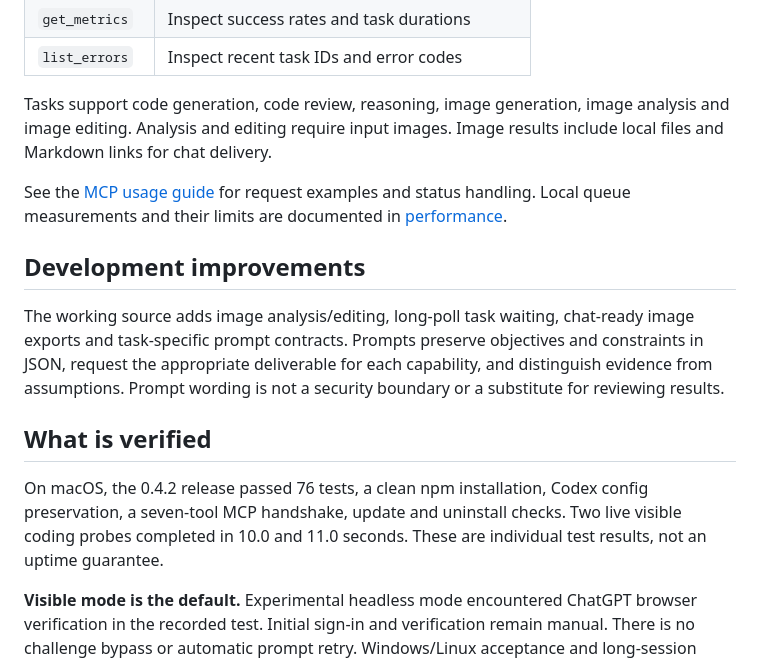
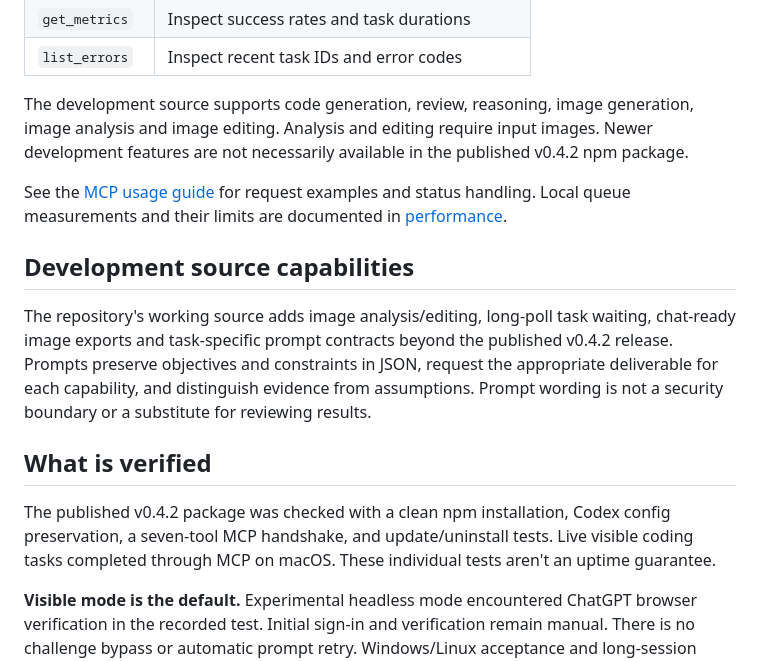
Before and after one commit to rnaefe/chatgpt-wrapper, a Markdown page: README.md, the part around one of its changes. GitHub-like rendering.

```diff
--- a/README.md
+++ b/README.md
@@ -82,17 +73,17 @@ One worker processes one task at a time. Clients share the authenticated loopbac
 | `get_metrics`  | Inspect success rates and task durations       |
 | `list_errors`  | Inspect recent task IDs and error codes        |
 
-Tasks support code generation, code review, reasoning, image generation, image analysis and image editing. Analysis and editing require input images. Image results include local files and Markdown links for chat delivery.
+The development source supports code generation, review, reasoning, image generation, image analysis and image editing. Analysis and editing require input images. Newer development features are not necessarily available in the published v0.4.2 npm package.
 
 See the [MCP usage guide](docs/MCP.md) for request examples and status handling. Local queue measurements and their limits are documented in [performance](docs/PERFORMANCE.md).
 
-## Development improvements
+## Development source capabilities
 
-The working source adds image analysis/editing, long-poll task waiting, chat-ready image exports and task-specific prompt contracts. Prompts preserve objectives and constraints in JSON, request the appropriate deliverable for each capability, and distinguish evidence from assumptions. Prompt wording is not a security boundary or a substitute for reviewing results.
+The repository's working source adds image analysis/editing, long-poll task waiting, chat-ready image exports and task-specific prompt contracts beyond the published v0.4.2 release. Prompts preserve objectives and constraints in JSON, request the appropriate deliverable for each capability, and distinguish evidence from assumptions. Prompt wording is not a security boundary or a substitute for reviewing results.
 
 ## What is verified
 
-On macOS, the 0.4.2 release passed 76 tests, a clean npm installation, Codex config preservation, a seven-tool MCP handshake, update and uninstall checks. Two live visible coding probes completed in 10.0 and 11.0 seconds. These are individual test results, not an uptime guarantee.
+The published v0.4.2 package was checked with a clean npm installation, Codex config preservation, a seven-tool MCP handshake, and update/uninstall tests. Live visible coding tasks completed through MCP on macOS. These individual tests aren't an uptime guarantee.
 
 **Visible mode is the default.** Experimental headless mode encountered ChatGPT browser verification in the recorded test. Initial sign-in and verification remain manual. There is no challenge bypass or automatic prompt retry. Windows/Linux acceptance and long-session reliability remain unverified; image tasks were not part of the live coding checks. See [browser reliability](docs/BROWSER_RELIABILITY.md) for the evidence and repeatable checks.
 
```
Also changed, not shown: other parts of README.md (+15 -24 lines).
